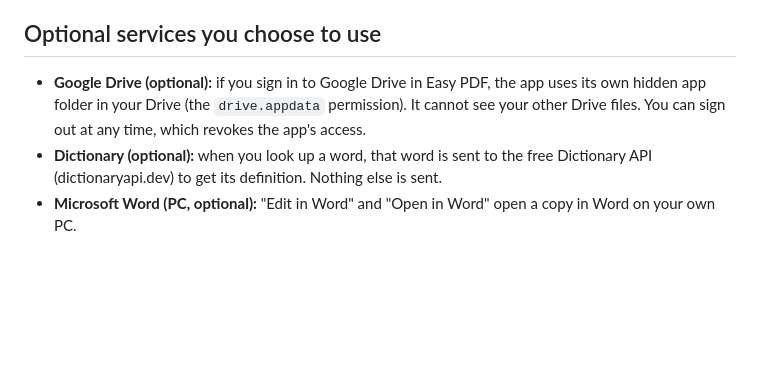
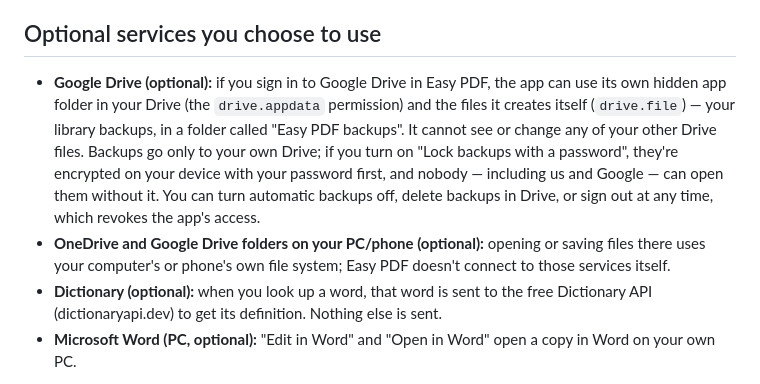
Before and after one commit to easypdf101-png/easypdf-releases, a Markdown page: privacy.md, the part around the change. Rendered like a GitHub page; blank space fills up the shorter version.

```diff
--- a/privacy.md
+++ b/privacy.md
@@ -34,9 +34,14 @@ When you link your phone and PC, or share a folder with a friend:
 
 ## Optional services you choose to use
 
-- **Google Drive (optional):** if you sign in to Google Drive in Easy PDF, the app uses its own hidden app folder
-  in your Drive (the `drive.appdata` permission). It cannot see your other Drive files. You can sign out at any
-  time, which revokes the app's access.
+- **Google Drive (optional):** if you sign in to Google Drive in Easy PDF, the app can use its own hidden app
+  folder in your Drive (the `drive.appdata` permission) and the files it creates itself (`drive.file`) — your
+  library backups, in a folder called "Easy PDF backups". It cannot see or change any of your other Drive files.
+  Backups go only to your own Drive; if you turn on "Lock backups with a password", they're encrypted on your
+  device with your password first, and nobody — including us and Google — can open them without it. You can turn
+  automatic backups off, delete backups in Drive, or sign out at any time, which revokes the app's access.
+- **OneDrive and Google Drive folders on your PC/phone (optional):** opening or saving files there uses your
+  computer's or phone's own file system; Easy PDF doesn't connect to those services itself.
 - **Dictionary (optional):** when you look up a word, that word is sent to the free Dictionary API
   (dictionaryapi.dev) to get its definition. Nothing else is sent.
 - **Microsoft Word (PC, optional):** "Edit in Word" and "Open in Word" open a copy in Word on your own PC.
```
